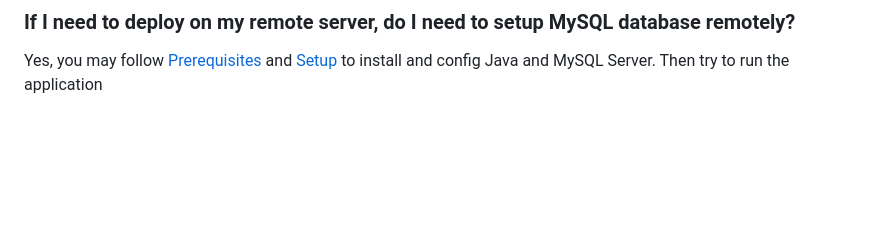
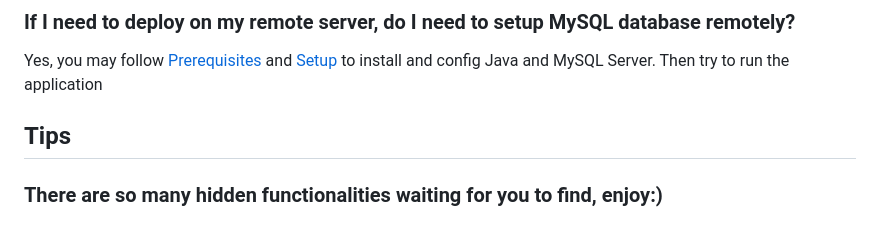
Before and after one commit to cxlanyagege/COMP30022-ACT20-TEAM01, a Markdown page: README.md, the part around the change. Drawn GitHub-style; blank space fills up the shorter version.

```diff
--- a/README.md
+++ b/README.md
@@ -121,3 +121,6 @@ spring.mail.properties.debug=false
 ## FAQ
 ### If I need to deploy on my remote server, do I need to setup MySQL database remotely?
 Yes, you may follow [Prerequisites](#prerequisites) and [Setup](#setup) to install and config Java and MySQL Server. Then try to run the application
+
+## Tips
+### There are so many hidden functionalities waiting for you to find, enjoy:)
```
